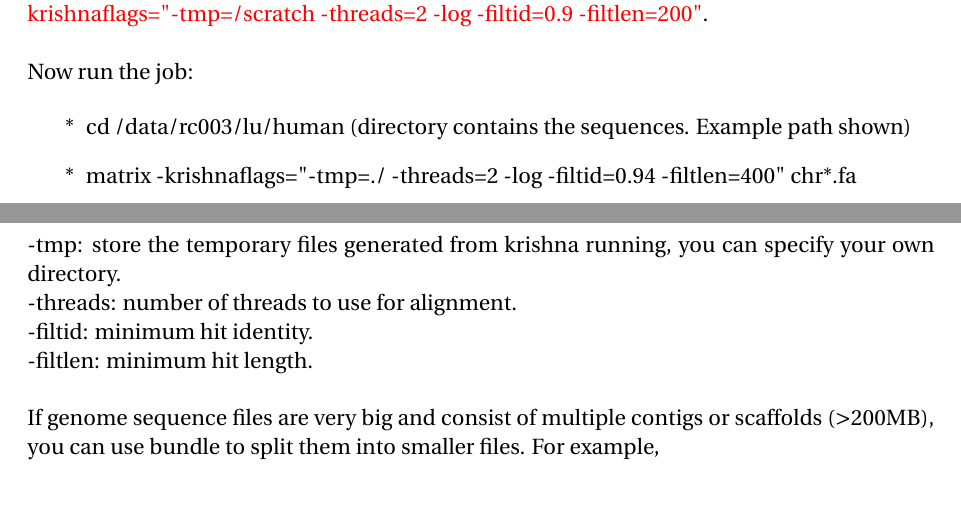
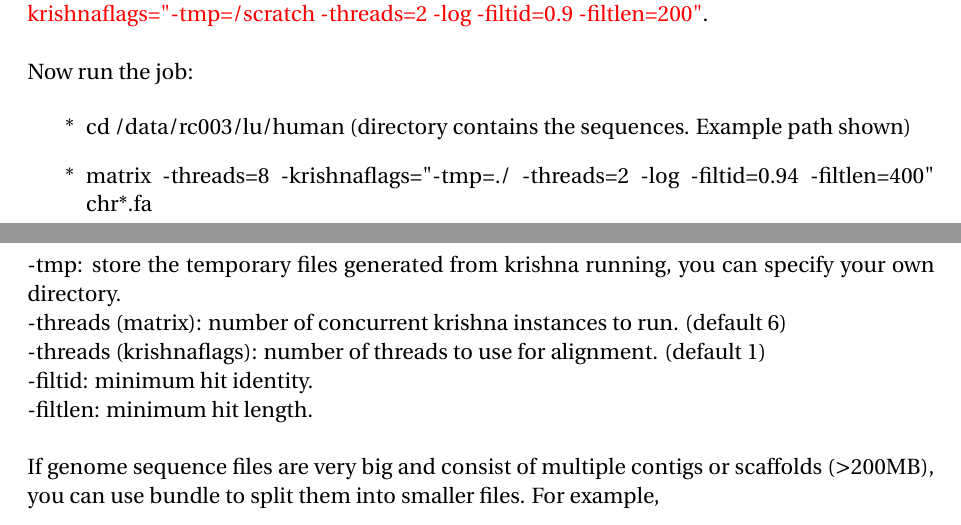
Before and after one commit to carp-te/carp-documentation, a LaTeX document (De novo repeat annotation documnet.tex): two parts of pages 2 and 3 of 6, joined at a grey line, cut so that both start at the same text. Compiled offline with pdfLaTeX.

Commit message:
correct threads definition in krishna

```diff
--- a/De novo repeat annotation documnet.tex
+++ b/De novo repeat annotation documnet.tex
@@ -120,10 +120,11 @@ krishna-matrix helps you to align sequences by using a matrix table. \\
 
 \begin{enumerate}
 	\item[*] cd /data/rc003/lu/human (directory contains the sequences. Example path shown)
-	\item[*] matrix -krishnaflags=\textquotedbl-tmp=./ -threads=2 -log -filtid=0.94 -filtlen=400\textquotedbl{} chr*.fa
+	\item[*] matrix -threads=8 -krishnaflags=\textquotedbl-tmp=./ -threads=2 -log -filtid=0.94 -filtlen=400\textquotedbl{} chr*.fa
 \end{enumerate}
 -tmp: store the temporary files generated from krishna running, you can specify your own directory. \\
--threads:  number of threads to use for alignment. \\
+-threads (matrix): number of concurrent krishna instances to run. (default 6) \\
+-threads (krishnaflags): number of threads to use for alignment. (default 1) \\
 -filtid: minimum hit identity. \\
 -filtlen: minimum hit length. \\
 
```
Also changed, not shown: De novo repeat annotation documnet.pdf.
